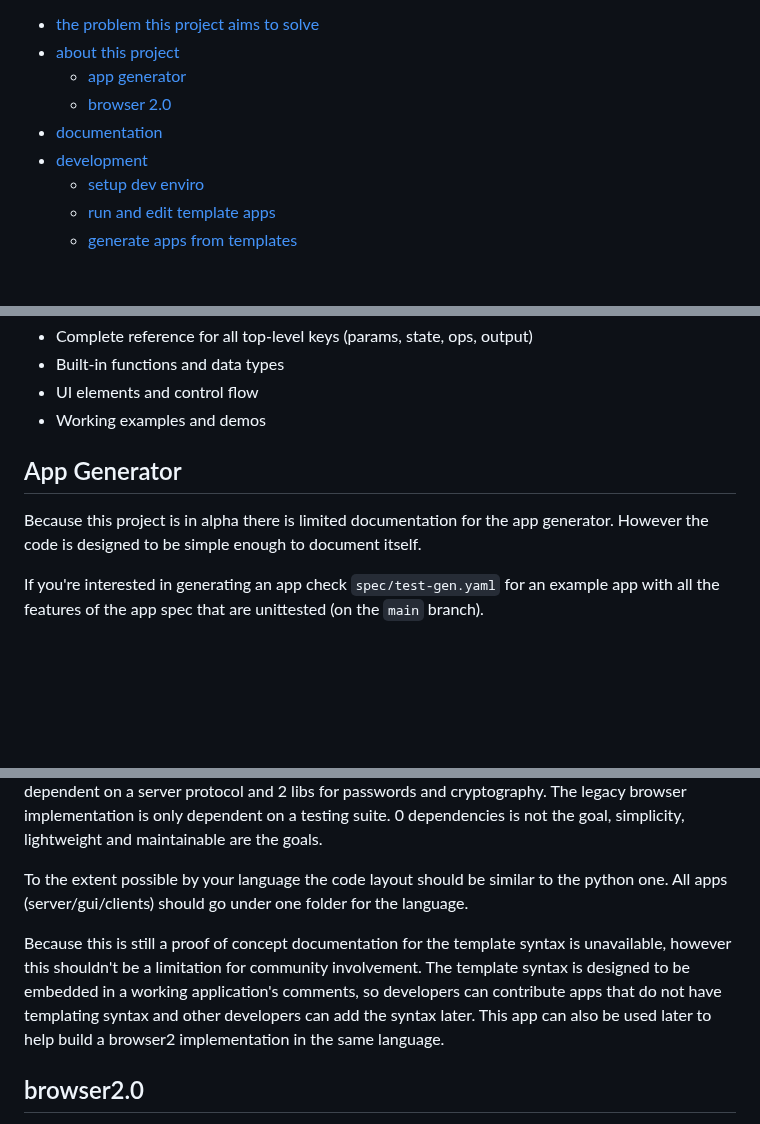
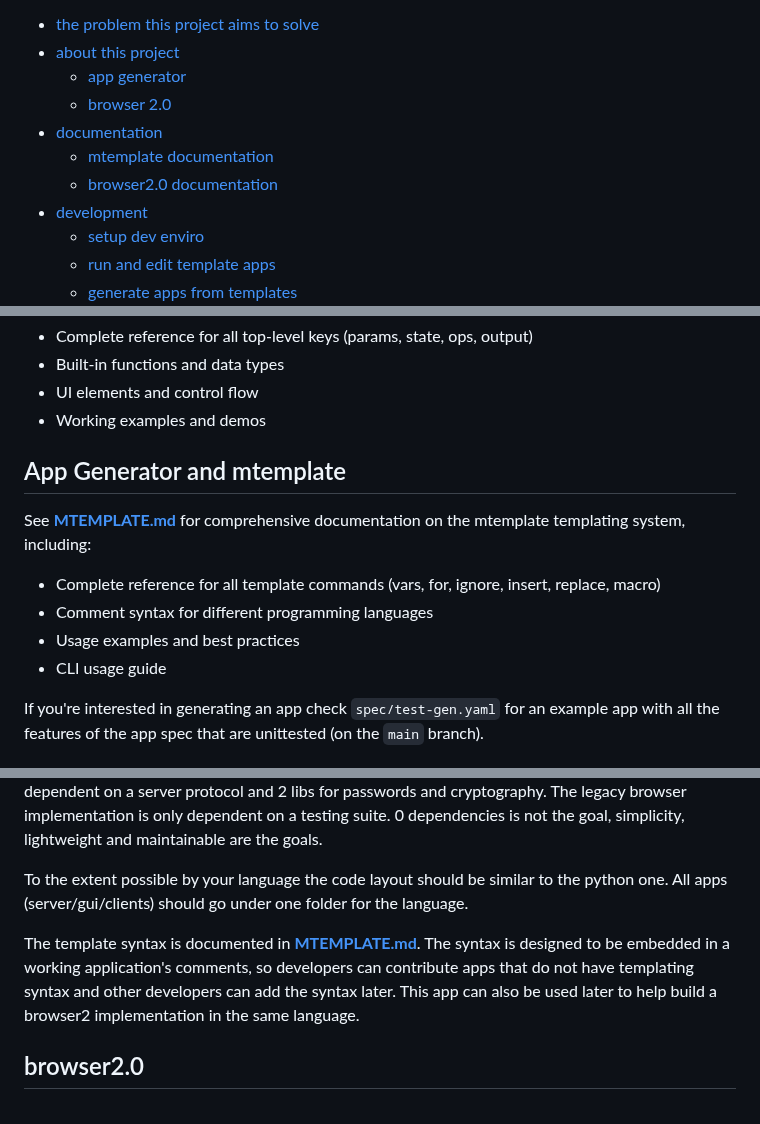
Before and after one commit to medium-tech/mspec, a Markdown page: README.md, 3 parts joined by grey strips. GitHub-like rendering; blank space fills up the shorter version.

Commit message:
Create comprehensive MTEMPLATE.md documentation and update README.md links
Co-authored-by: b-rad-c <25362581+b-rad-c@users.noreply.github.com>

```diff
--- a/README.md
+++ b/README.md
@@ -9,6 +9,8 @@ This project is two things: an [app generator](#app-generator) using code templa
     * [app generator](#app-generator)
     * [browser 2.0](#browser-20)
 * [documentation](#documentation)
+    * [mtemplate documentation](./MTEMPLATE.md)
+    * [browser2.0 documentation](./BROWSER2.md)
 * [development](#development)
     * [setup dev enviro](#setup-dev-environment)
     * [run and edit template apps](#template-apps)
@@ -118,9 +120,13 @@ See **[BROWSER2.md](./BROWSER2.md)** for comprehensive documentation on creating
 - UI elements and control flow
 - Working examples and demos
 
-## App Generator
+## App Generator and mtemplate
 
-Because this project is in alpha there is limited documentation for the app generator. However the code is designed to be simple enough to document itself.
+See **[MTEMPLATE.md](./MTEMPLATE.md)** for comprehensive documentation on the mtemplate templating system, including:
+- Complete reference for all template commands (vars, for, ignore, insert, replace, macro)
+- Comment syntax for different programming languages
+- Usage examples and best practices
+- CLI usage guide
 
 If you're interested in generating an app check `spec/test-gen.yaml` for an example app with all the features of the app spec that are unittested (on the `main` branch).
 
@@ -297,7 +303,7 @@ Applications should keep dependencies to a bare minimum, when possible use a bui
 
 To the extent possible by your language the code layout should be similar to the python one. All apps (server/gui/clients) should go under one folder for the language.
 
-Because this is still a proof of concept documentation for the template syntax is unavailable, however this shouldn't be a limitation for community involvement. The template syntax is designed to be embedded in a working application's comments, so developers can contribute apps that do not have templating syntax and other developers can add the syntax later. This app can also be used later to help build a browser2 implementation in the same language.
+The template syntax is documented in **[MTEMPLATE.md](./MTEMPLATE.md)**. The syntax is designed to be embedded in a working application's comments, so developers can contribute apps that do not have templating syntax and other developers can add the syntax later. This app can also be used later to help build a browser2 implementation in the same language.
 
 ## browser2.0
 
```
Also changed, not shown: MTEMPLATE.md (added, +408 -0 lines).
